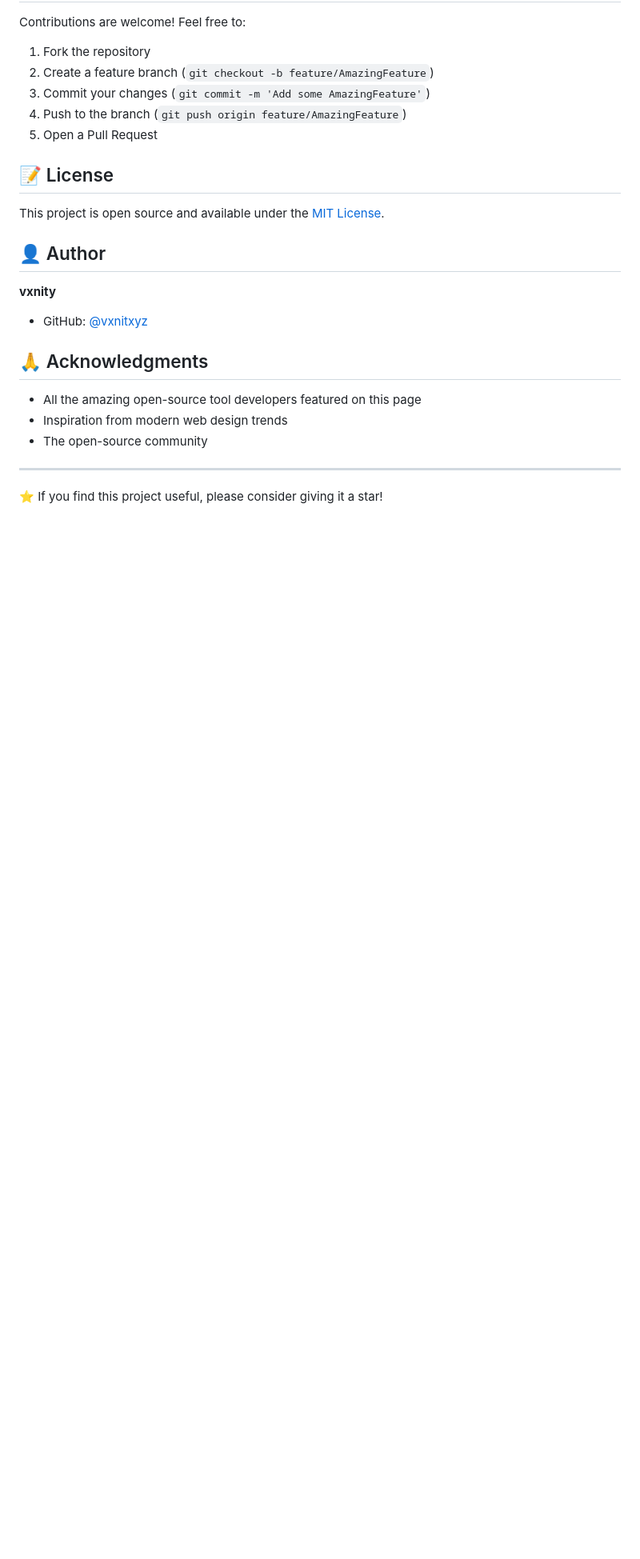
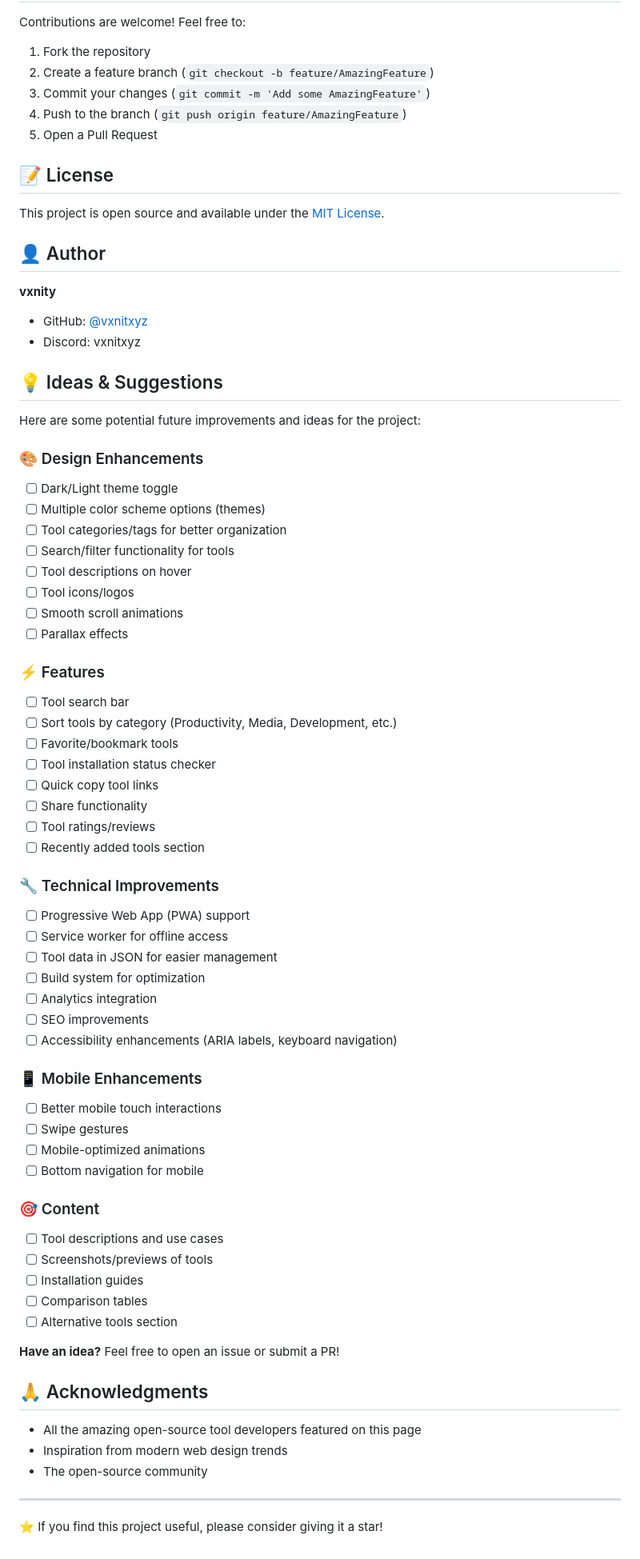
Before and after one commit to vxnitxyz/vxnitxyz.github.io-usefull-tools, a Markdown page: README.md, the part around the change. Shown at 80% size. GitHub-like rendering; blank space fills up the shorter version.

```diff
--- a/README.md
+++ b/README.md
@@ -147,6 +147,55 @@ This project is open source and available under the [MIT License](LICENSE).
 **vxnity**
 
 - GitHub: [@vxnitxyz](https://github.com/vxnitxyz)
+- Discord: vxnitxyz
+
+## 💡 Ideas & Suggestions
+
+Here are some potential future improvements and ideas for the project:
+
+### 🎨 Design Enhancements
+- [ ] Dark/Light theme toggle
+- [ ] Multiple color scheme options (themes)
+- [ ] Tool categories/tags for better organization
+- [ ] Search/filter functionality for tools
+- [ ] Tool descriptions on hover
+- [ ] Tool icons/logos
+- [ ] Smooth scroll animations
+- [ ] Parallax effects
+
+### ⚡ Features
+- [ ] Tool search bar
+- [ ] Sort tools by category (Productivity, Media, Development, etc.)
+- [ ] Favorite/bookmark tools
+- [ ] Tool installation status checker
+- [ ] Quick copy tool links
+- [ ] Share functionality
+- [ ] Tool ratings/reviews
+- [ ] Recently added tools section
+
+### 🔧 Technical Improvements
+- [ ] Progressive Web App (PWA) support
+- [ ] Service worker for offline access
+- [ ] Tool data in JSON for easier management
+- [ ] Build system for optimization
+- [ ] Analytics integration
+- [ ] SEO improvements
+- [ ] Accessibility enhancements (ARIA labels, keyboard navigation)
+
+### 📱 Mobile Enhancements
+- [ ] Better mobile touch interactions
+- [ ] Swipe gestures
+- [ ] Mobile-optimized animations
+- [ ] Bottom navigation for mobile
+
+### 🎯 Content
+- [ ] Tool descriptions and use cases
+- [ ] Screenshots/previews of tools
+- [ ] Installation guides
+- [ ] Comparison tables
+- [ ] Alternative tools section
+
+**Have an idea?** Feel free to open an issue or submit a PR!
 
 ## 🙏 Acknowledgments
 
```
